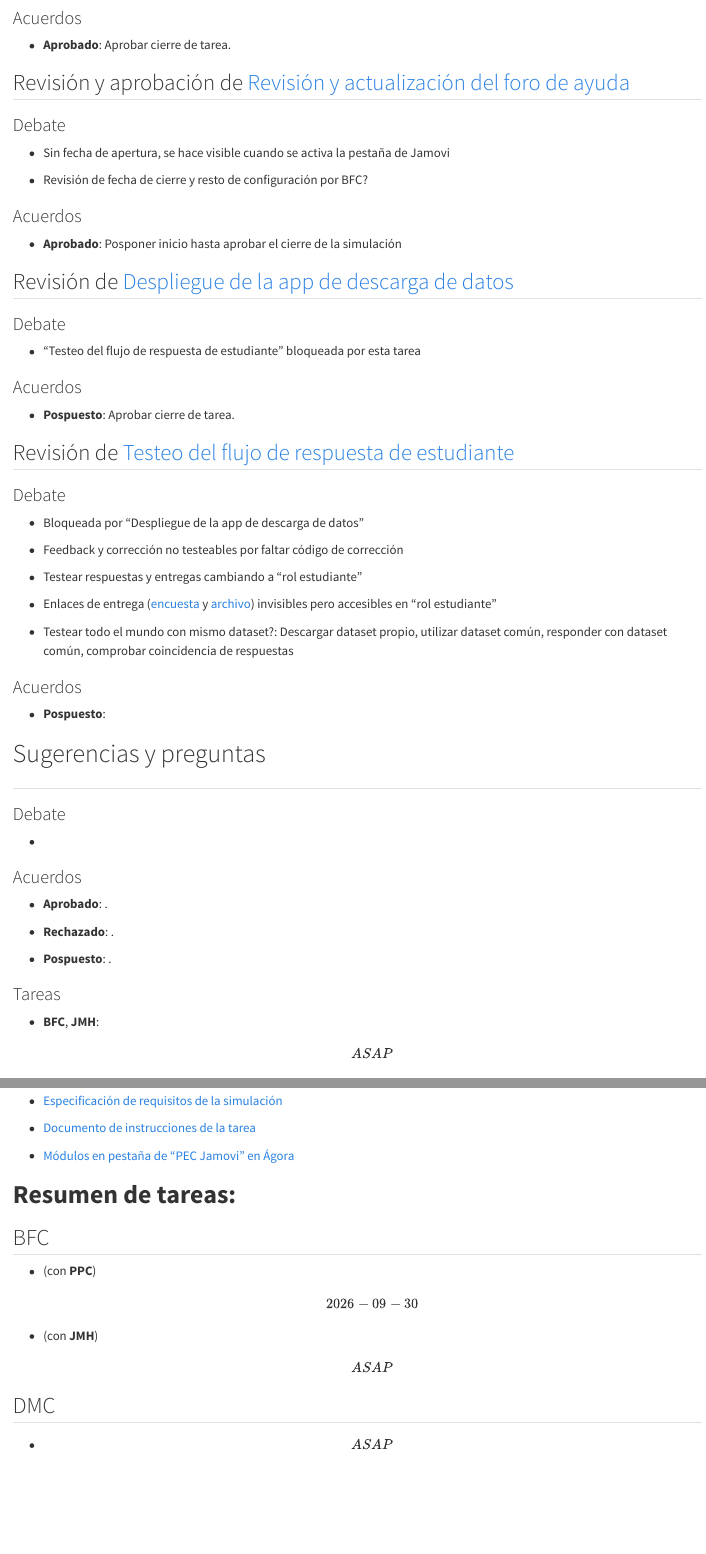
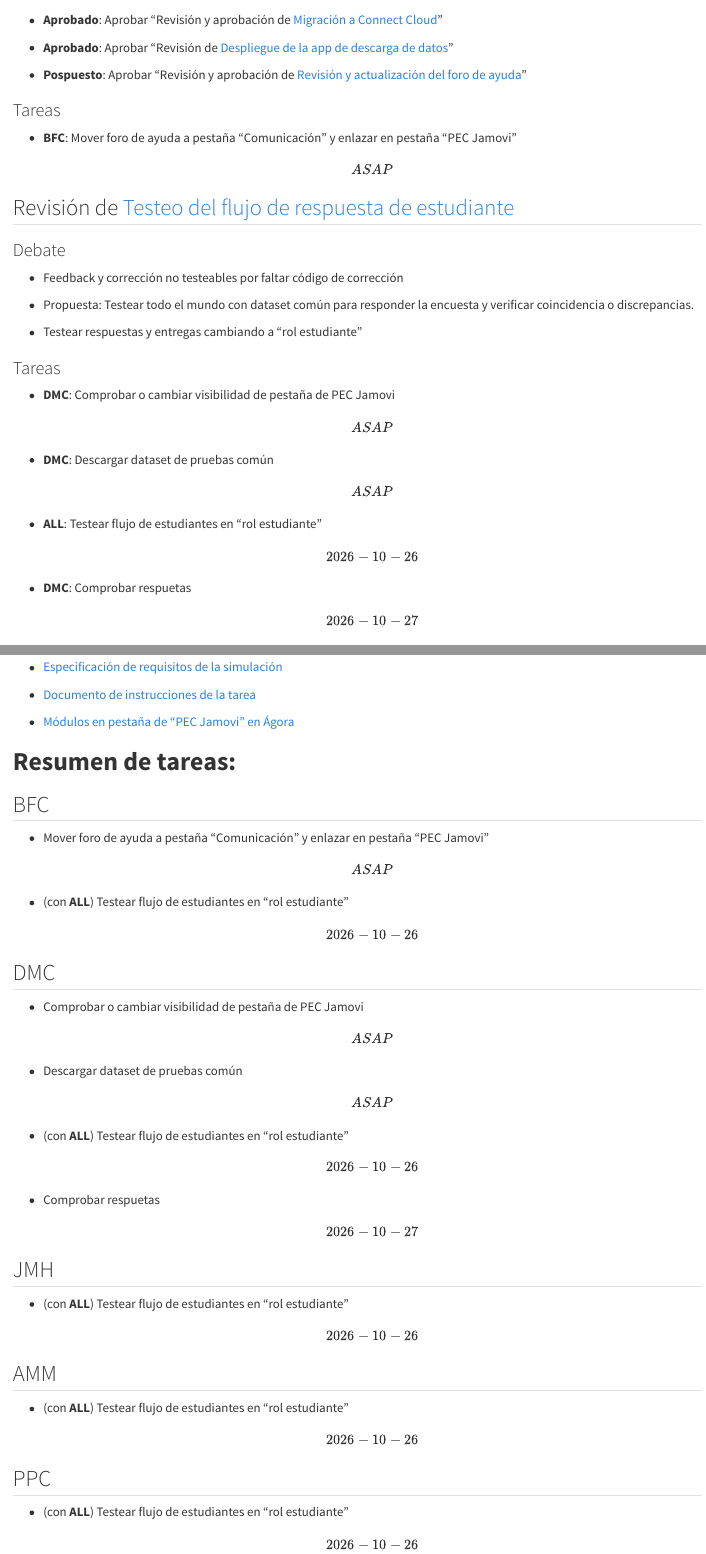
Before and after one commit to DaniMori/pid-iad-jamovi, a Quarto document (doc/minutes/2026-10-22.qmd): the page in a window 1100 px wide, from 2060 px down before the commit and from 1270 px down after it, and a second part further down, joined at a grey line. Rendered offline with R 4.5, knitr and Pandoc in place of Quarto, with nearby package versions; drawn as R Markdown's standard HTML page in place of the format the file asks for.

Commit message:
Version minutes

```diff
--- a/doc/minutes/2026-10-22.qmd
+++ b/doc/minutes/2026-10-22.qmd
@@ -52 +48,2 @@ gfm: default
 
+- **Aprobado**: Aprobar "Revisión y aprobación de [Migración a Connect Cloud](https://github.com/DaniMori/pid-pec-iad/issues/19)"
@@ -54,7 +50,7 @@ gfm: default
 
-### Acuerdos
+- **Aprobado**: Aprobar "Revisión de [Despliegue de la app de descarga de datos](https://github.com/DaniMori/pid-iad-jamovi/issues/9)"
 
-- **Aprobado**: Aprobar cierre de tarea.
+- **Pospuesto**: Aprobar "Revisión y aprobación de [Revisión y actualización del foro de ayuda](https://github.com/DaniMori/pid-iad-jamovi/issues/6)"
 
-## Revisión y aprobación de [Implementación del código de la simulación](https://github.com/DaniMori/pid-iad-jamovi/issues/8)
+### Tareas
 
@@ -79,67 +57,24 @@ gfm: default
-### Acuerdos
-
-- **Aprobado**: Aprobar cierre de tarea.
-
-## Revisión y aprobación de [Revisión y actualización del foro de ayuda](https://github.com/DaniMori/pid-iad-jamovi/issues/6)
-
-### Debate
-
-- Sin fecha de apertura, se hace visible cuando se activa la pestaña de Jamovi
-
-- Revisión de fecha de cierre y resto de configuración por BFC?
-
-### Acuerdos
-
-- **Aprobado**: Posponer inicio hasta aprobar el cierre de la simulación
-
-## Revisión de [Despliegue de la app de descarga de datos](https://github.com/DaniMori/pid-iad-jamovi/issues/9)
-
-### Debate
-
-- "Testeo del flujo de respuesta de estudiante" bloqueada por esta tarea
-
-### Acuerdos
-
-- **Pospuesto**: Aprobar cierre de tarea.
+- **BFC**: Mover foro de ayuda a pestaña "Comunicación" y enlazar en pestaña "PEC Jamovi" \[ASAP\]
 
 ## Revisión de [Testeo del flujo de respuesta de estudiante](https://github.com/DaniMori/pid-iad-jamovi/issues/11)
 
 ### Debate
 
-- Bloqueada por "Despliegue de la app de descarga de datos"
+- Feedback y corrección no testeables por faltar código de corrección
 
-- Feedback y corrección no testeables por faltar código de corrección
+- Propuesta: Testear todo el mundo con dataset común para responder la encuesta y verificar coincidencia o discrepancias.
 
 - Testear respuestas y entregas cambiando a "rol estudiante"
 
-- Enlaces de entrega ([encuesta](https://agora.uned.es/mod/feedback/view.php?id=894777) y [archivo](https://agora.uned.es/mod/assign/view.php?id=894778)) invisibles pero accesibles en "rol estudiante"
-
-- Testear todo el mundo con mismo dataset?:
-  Descargar dataset propio, utilizar dataset común, responder con dataset común, comprobar coincidencia de respuestas
-
-### Acuerdos
-
-- **Pospuesto**:
-
-# Sugerencias y preguntas
-
-## <!-- TODO: Añadir título -->
-
-### Debate
-
--
-
-### Acuerdos
-
-- **Aprobado**: .
-
-- **Rechazado**: .
-
-- **Pospuesto**: .
-
 ### Tareas
 
-- **BFC**, **JMH**: \[ASAP\]
+- **DMC**: Comprobar o cambiar visibilidad de pestaña de PEC Jamovi \[ASAP\]
+
+- **DMC**: Descargar dataset de pruebas común \[ASAP\]
+
+- **ALL**: Testear flujo de estudiantes en "rol estudiante" \[2026-10-26\]
+
+- **DMC**: Comprobar respuetas \[2026-10-27\]
 
 # Próxima reunión
 
@@ -167,18 +102,28 @@ gfm: default
 
 ## BFC
 
-- (con **PPC**) \[2026-09-30\]
+- Mover foro de ayuda a pestaña "Comunicación" y enlazar en pestaña "PEC Jamovi" \[ASAP\]
 
-- (con **JMH**) \[ASAP\]
+- (con **ALL**) Testear flujo de estudiantes en "rol estudiante" \[2026-10-26\]
 
 ## DMC
 
-- \[ASAP\]
+- Comprobar o cambiar visibilidad de pestaña de PEC Jamovi \[ASAP\]
+
+- Descargar dataset de pruebas común \[ASAP\]
+
+- (con **ALL**) Testear flujo de estudiantes en "rol estudiante" \[2026-10-26\]
+
+- Comprobar respuetas \[2026-10-27\]
 
 ## JMH
 
-- (con **BFC**) \[ASAP\]
+- (con **ALL**) Testear flujo de estudiantes en "rol estudiante" \[2026-10-26\]
+
+## AMM
+
+- (con **ALL**) Testear flujo de estudiantes en "rol estudiante" \[2026-10-26\]
 
 ## PPC
 
-- (con **BFC**) \[2026-09-30\]
+- (con **ALL**) Testear flujo de estudiantes en "rol estudiante" \[2026-10-26\]
```
Also changed, not shown: doc/minutes/2026-10-22.qmd (47 more changed lines).
